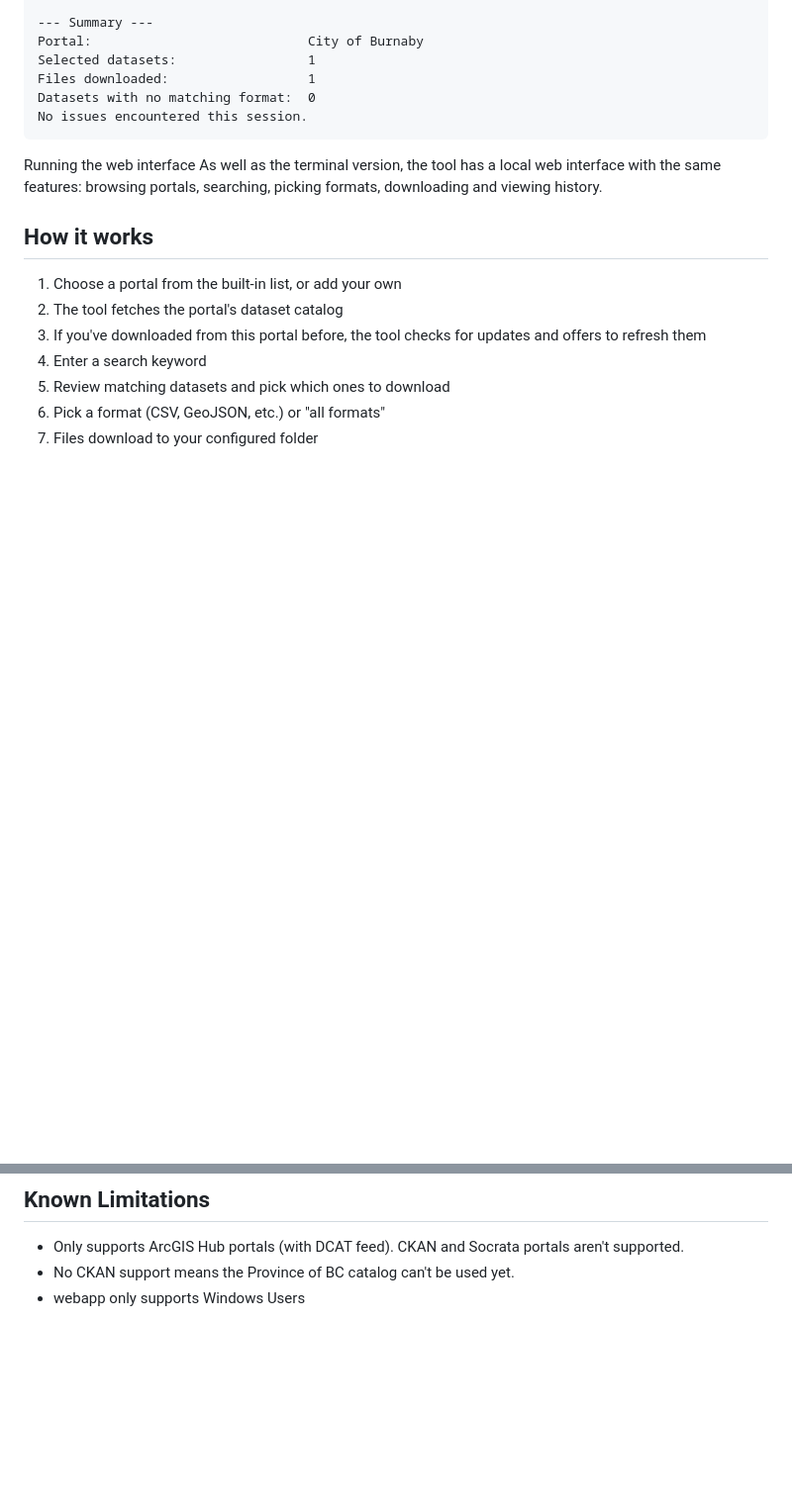
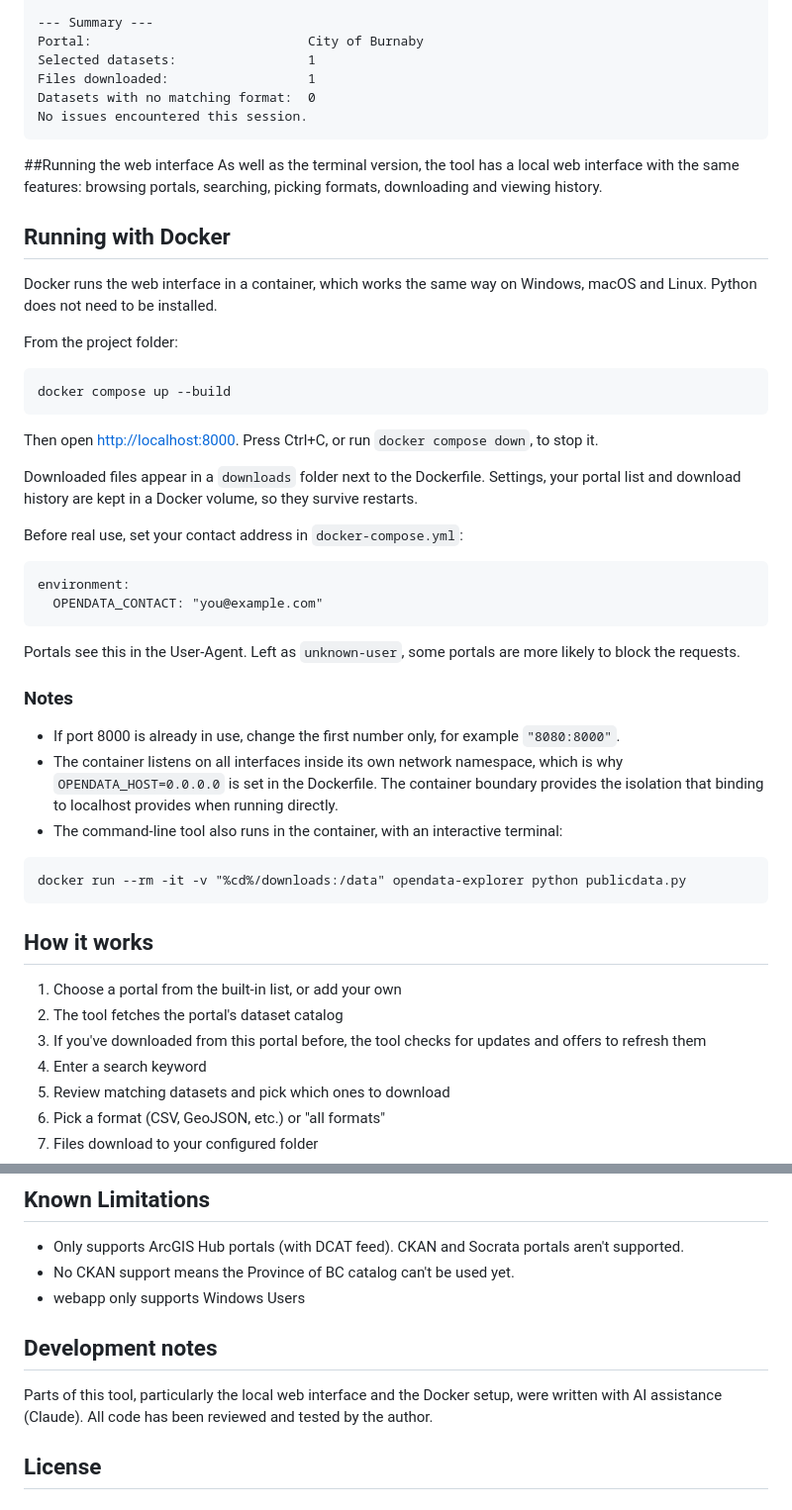
Before and after one commit to eliang11/Open-Source-research-data-tool, a Markdown page: README.md, 2 parts joined by grey strips. Shown at 99% size. Rendered like a GitHub page; blank space fills up the shorter version.

````diff
--- a/README.md
+++ b/README.md
@@ -143,8 +145,51 @@ Files downloaded:                  1
 Datasets with no matching format:  0
 No issues encountered this session.
 ```
-Running the web interface
+##Running the web interface
 As well as the terminal version, the tool has a local web interface with the same features: browsing portals, searching, picking formats, downloading and viewing history.
+
+## Running with Docker
+
+Docker runs the web interface in a container, which works the same way on
+Windows, macOS and Linux. Python does not need to be installed.
+
+From the project folder:
+
+```
+docker compose up --build
+```
+
+Then open <http://localhost:8000>. Press Ctrl+C, or run `docker compose down`,
+to stop it.
+
+Downloaded files appear in a `downloads` folder next to the Dockerfile.
+Settings, your portal list and download history are kept in a Docker volume,
+so they survive restarts.
+
+Before real use, set your contact address in `docker-compose.yml`:
+
+```
+environment:
+  OPENDATA_CONTACT: "you@example.com"
+```
+
+Portals see this in the User-Agent. Left as `unknown-user`, some portals are
+more likely to block the requests.
+
+### Notes
+
+- If port 8000 is already in use, change the first number only, for example
+  `"8080:8000"`.
+- The container listens on all interfaces inside its own network namespace,
+  which is why `OPENDATA_HOST=0.0.0.0` is set in the Dockerfile. The container
+  boundary provides the isolation that binding to localhost provides when
+  running directly.
+- The command-line tool also runs in the container, with an interactive
+  terminal:
+
+```
+docker run --rm -it -v "%cd%/downloads:/data" opendata-explorer python publicdata.py
+```
 
 ## How it works
 1. Choose a portal from the built-in list, or add your own
@@ -305,3 +379,11 @@ The tool is designed for individual use, one user at a time on their own machine
 - Only supports ArcGIS Hub portals (with DCAT feed). CKAN and Socrata portals aren't supported.
 - No CKAN support means the Province of BC catalog can't be used yet.
 - webapp only supports Windows Users
+
+## Development notes
+
+Parts of this tool, particularly the local web interface and the Docker setup,
+were written with AI assistance (Claude). All code has been reviewed and tested
+by the author.
+
+## License
````
Also changed, not shown: other parts of README.md (+31 -0 lines).
